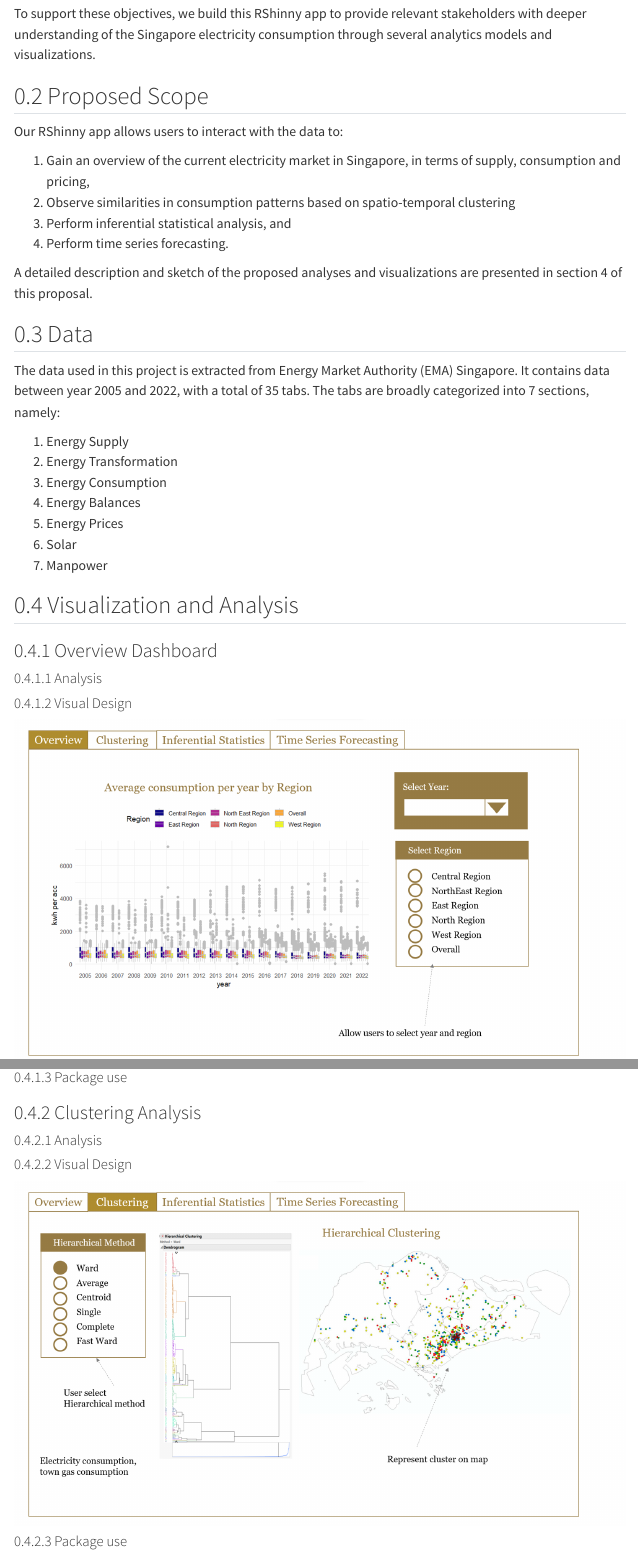
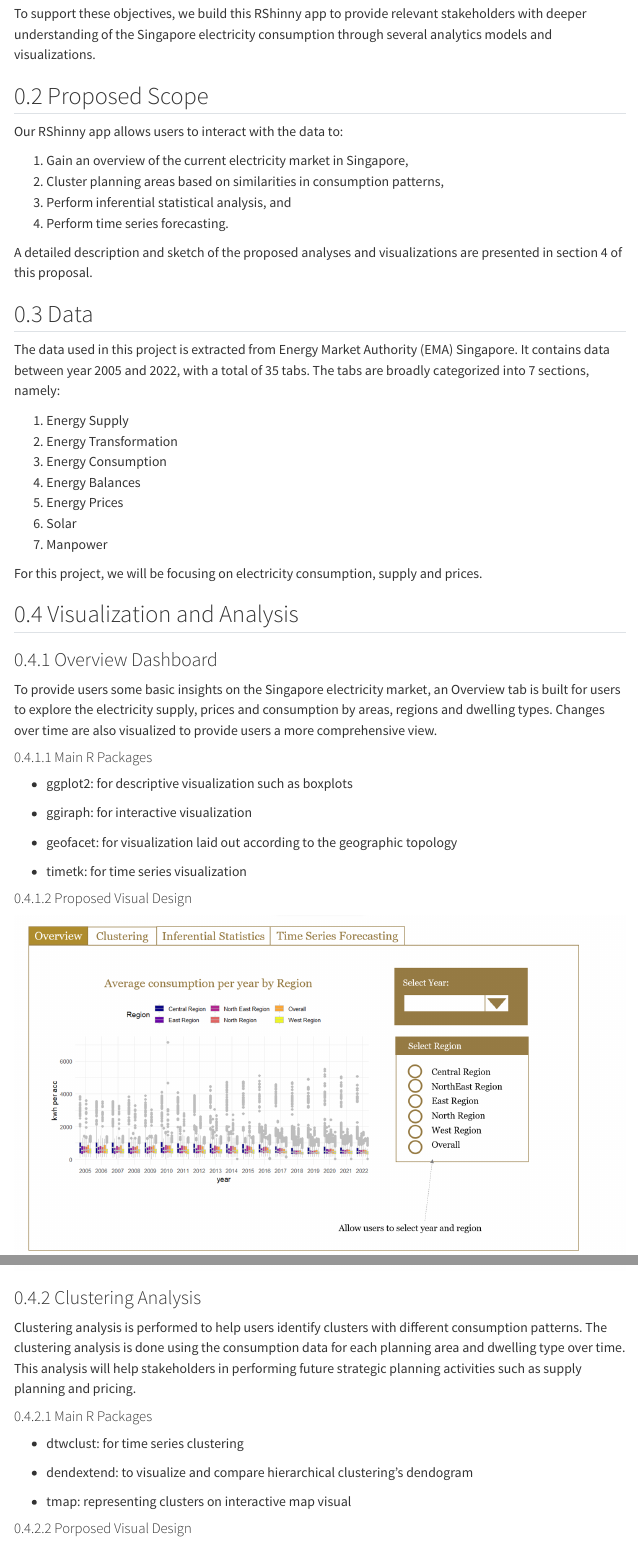
Before and after one commit to TasapornV/ISSS608_GroupProject, a Quarto document (Proposal.qmd): the page in a window 1100 px wide, from 250 px down, and a second part further down, joined at a grey line. Rendered offline with R 4.5, knitr and Pandoc in place of Quarto, with nearby package versions; menus at the side of the page are left out.

Commit message:
changes on proposal overview + clustering

```diff
--- a/Proposal.qmd
+++ b/Proposal.qmd
@@ -23,8 +23,8 @@ To support these objectives, we build this RShinny app to provide relevant stake
 
 Our RShinny app allows users to interact with the data to:
 
-1.  Gain an overview of the current electricity market in Singapore, in terms of supply, consumption and pricing,
-2.  Observe similarities in consumption patterns based on spatio-temporal clustering
+1.  Gain an overview of the current electricity market in Singapore,
+2.  Cluster planning areas based on similarities in consumption patterns,
 3.  Perform inferential statistical analysis, and
 4.  Perform time series forecasting.
 
@@ -42,13 +42,25 @@ The data used in this project is extracted from Energy Market Authority (EMA) Si
 6.  Solar
 7.  Manpower
 
+For this project, we will be focusing on electricity consumption, supply and prices.
+
 ## Visualization and Analysis
 
 ### Overview Dashboard
 
-#### Analysis
+To provide users some basic insights on the Singapore electricity market, an Overview tab is built for users to explore the electricity supply, prices and consumption by areas, regions and dwelling types. Changes over time are also visualized to provide users a more comprehensive view.
 
-#### Visual Design
+#### Main R Packages
+
+-   ggplot2: for descriptive visualization such as boxplots
+
+-   ggiraph: for interactive visualization
+
+-   geofacet: for visualization laid out according to the geographic topology
+
+-   timetk: for time series visualization
+
+#### Proposed Visual Design
 
 ![](DesignDraft1.png)
 
@@ -60,17 +72,21 @@ The data used in this project is extracted from Energy Market Authority (EMA) Si
 
 ![](DesignDraft4.png)
 
-#### Package use
-
 ### Clustering Analysis
 
-#### Analysis
+Clustering analysis is performed to help users identify clusters with different consumption patterns. The clustering analysis is done using the consumption data for each planning area and dwelling type over time. This analysis will help stakeholders in performing future strategic planning activities such as supply planning and pricing.
 
-#### Visual Design
+#### Main R Packages
+
+-   dtwclust: for time series clustering
+
+-   dendextend: to visualize and compare hierarchical clustering's dendogram
+
+-   tmap: representing clusters on interactive map visual
+
+#### Porposed Visual Design
 
 ![](DesignDraft6.png)
-
-#### Package use
 
 ### Inferential Analysis
 
```
Also changed, not shown: Shiny_App_G9/sandbox.qmd (+8 -8 lines), index.qmd (+1 -2 lines), .quarto/idx/about.qmd.json, .quarto/idx/index.qmd.json, DesignDraft6.png, images/image-1724084048.png (added), 9 other files.
